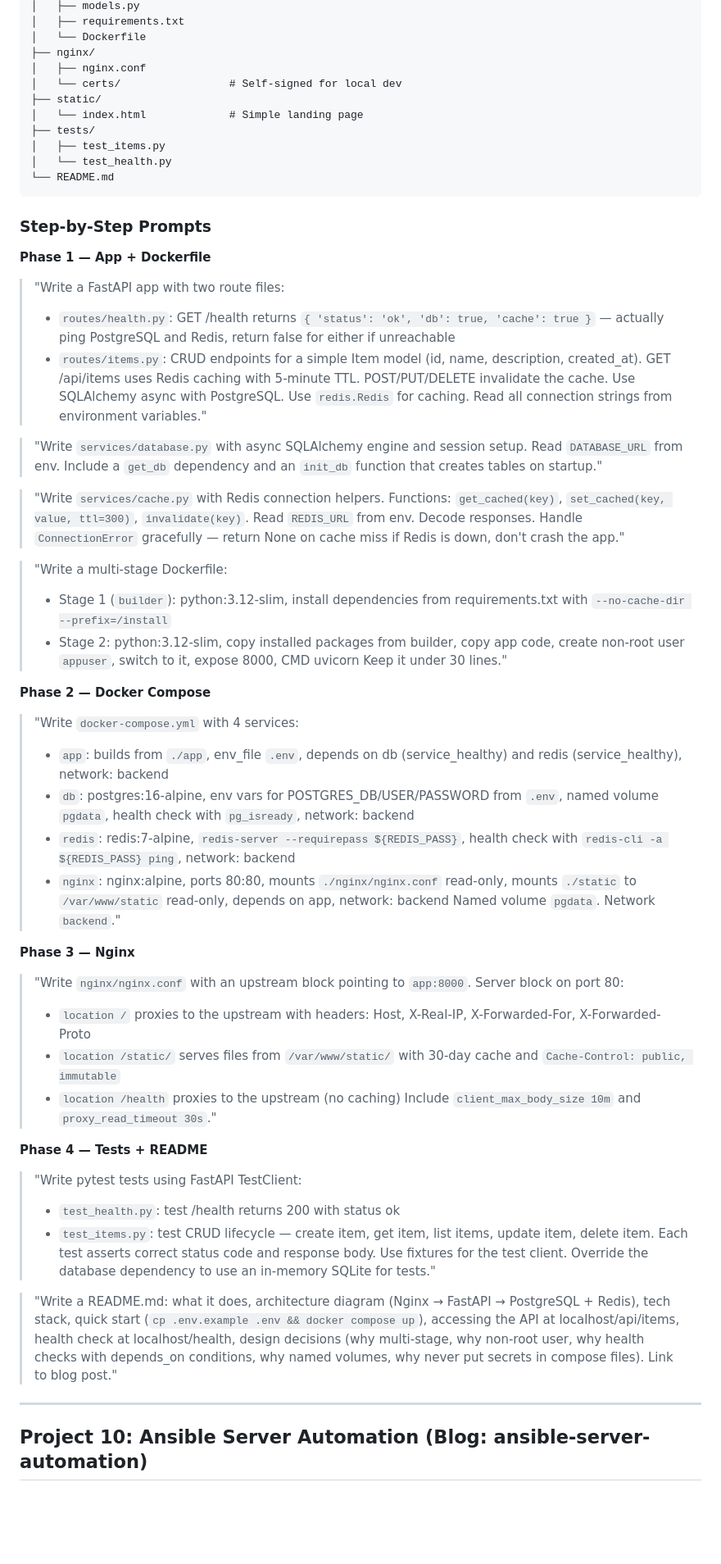
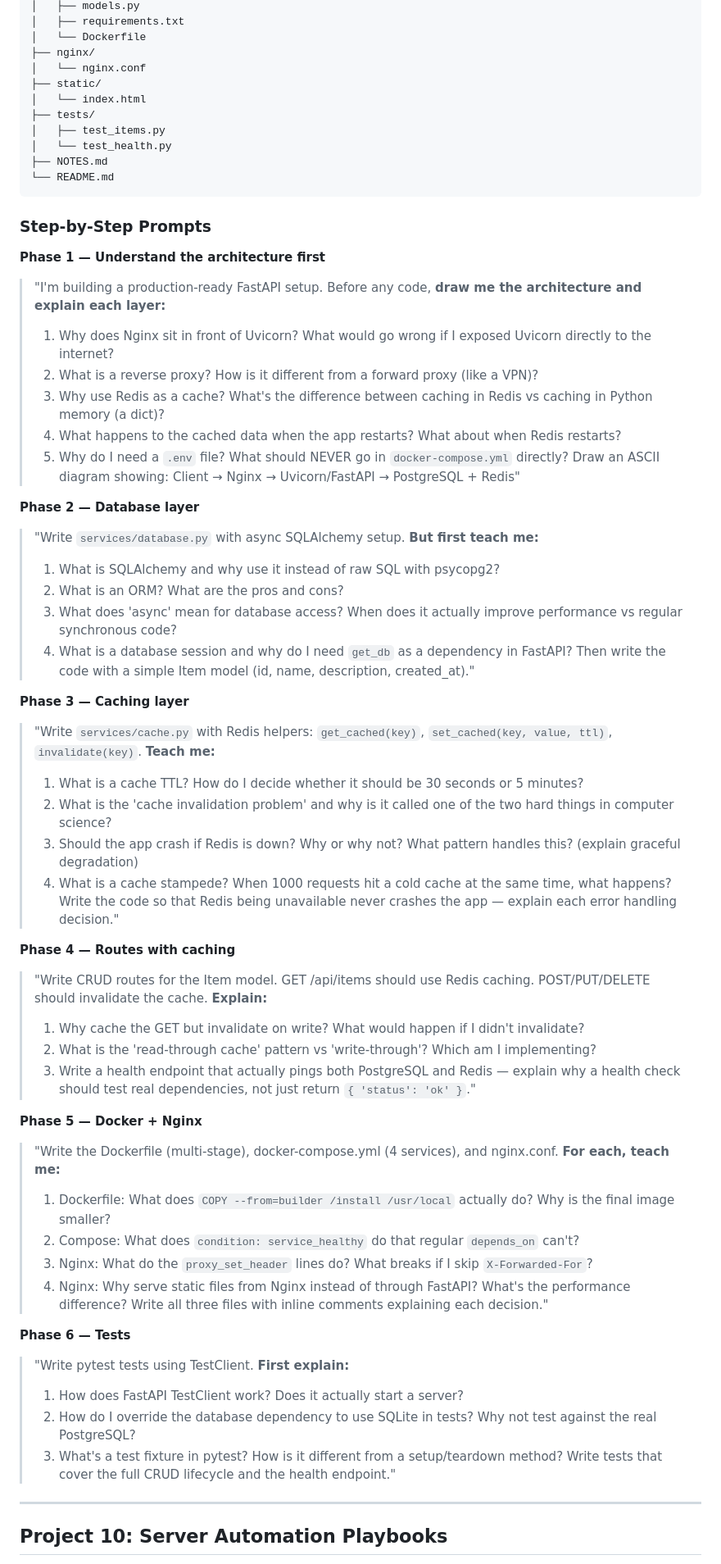
Before and after one commit to FAHID-KHAN/FAHID-KHAN.github.io, a Markdown page: docs/PORTFOLIO-PROJECTS.md, the part around one of its changes. Shown at 82% size. Drawn GitHub-style; blank space fills up the shorter version.

````diff
--- a/docs/PORTFOLIO-PROJECTS.md
+++ b/docs/PORTFOLIO-PROJECTS.md
@@ -1173,61 +1205,71 @@ fastapi-compose-stack/
 │   ├── requirements.txt
 │   └── Dockerfile
 ├── nginx/
-│   ├── nginx.conf
-│   └── certs/                 # Self-signed for local dev
+│   └── nginx.conf
 ├── static/
-│   └── index.html             # Simple landing page
+│   └── index.html
 ├── tests/
 │   ├── test_items.py
 │   └── test_health.py
+├── NOTES.md
 └── README.md
 ```
 
 ### Step-by-Step Prompts
 
-**Phase 1 — App + Dockerfile**
+**Phase 1 — Understand the architecture first**
 
-> "Write a FastAPI app with two route files:
-> - `routes/health.py`: GET /health returns `{ 'status': 'ok', 'db': true, 'cache': true }` — actually ping PostgreSQL and Redis, return false for either if unreachable
-> - `routes/items.py`: CRUD endpoints for a simple Item model (id, name, description, created_at). GET /api/items uses Redis caching with 5-minute TTL. POST/PUT/DELETE invalidate the cache.
-> Use SQLAlchemy async with PostgreSQL. Use `redis.Redis` for caching. Read all connection strings from environment variables."
+> "I'm building a production-ready FastAPI setup. Before any code, **draw me the architecture and explain each layer:**
+> 1. Why does Nginx sit in front of Uvicorn? What would go wrong if I exposed Uvicorn directly to the internet?
+> 2. What is a reverse proxy? How is it different from a forward proxy (like a VPN)?
+> 3. Why use Redis as a cache? What's the difference between caching in Redis vs caching in Python memory (a dict)?
+> 4. What happens to the cached data when the app restarts? What about when Redis restarts?
+> 5. Why do I need a `.env` file? What should NEVER go in `docker-compose.yml` directly?
+> Draw an ASCII diagram showing: Client → Nginx → Uvicorn/FastAPI → PostgreSQL + Redis"
 
-> "Write `services/database.py` with async SQLAlchemy engine and session setup. Read `DATABASE_URL` from env. Include a `get_db` dependency and an `init_db` function that creates tables on startup."
+**Phase 2 — Database layer**
 
-> "Write `services/cache.py` with Redis connection helpers. Functions: `get_cached(key)`, `set_cached(key, value, ttl=300)`, `invalidate(key)`. Read `REDIS_URL` from env. Decode responses. Handle `ConnectionError` gracefully — return None on cache miss if Redis is down, don't crash the app."
+> "Write `services/database.py` with async SQLAlchemy setup. **But first teach me:**
+> 1. What is SQLAlchemy and why use it instead of raw SQL with psycopg2?
+> 2. What is an ORM? What are the pros and cons?
+> 3. What does 'async' mean for database access? When does it actually improve performance vs regular synchronous code?
+> 4. What is a database session and why do I need `get_db` as a dependency in FastAPI?
+> Then write the code with a simple Item model (id, name, description, created_at)."
 
-> "Write a multi-stage Dockerfile:
-> - Stage 1 (`builder`): python:3.12-slim, install dependencies from requirements.txt with `--no-cache-dir --prefix=/install`
-> - Stage 2: python:3.12-slim, copy installed packages from builder, copy app code, create non-root user `appuser`, switch to it, expose 8000, CMD uvicorn
-> Keep it under 30 lines."
+**Phase 3 — Caching layer**
 
-**Phase 2 — Docker Compose**
+> "Write `services/cache.py` with Redis helpers: `get_cached(key)`, `set_cached(key, value, ttl)`, `invalidate(key)`. **Teach me:**
+> 1. What is a cache TTL? How do I decide whether it should be 30 seconds or 5 minutes?
+> 2. What is the 'cache invalidation problem' and why is it called one of the two hard things in computer science?
+> 3. Should the app crash if Redis is down? Why or why not? What pattern handles this? (explain graceful degradation)
+> 4. What is a cache stampede? When 1000 requests hit a cold cache at the same time, what happens?
+> Write the code so that Redis being unavailable never crashes the app — explain each error handling decision."
 
-> "Write `docker-compose.yml` with 4 services:
-> - `app`: builds from `./app`, env_file `.env`, depends on db (service_healthy) and redis (service_healthy), network: backend
-> - `db`: postgres:16-alpine, env vars for POSTGRES_DB/USER/PASSWORD from `.env`, named volume `pgdata`, health check with `pg_isready`, network: backend
-> - `redis`: redis:7-alpine, `redis-server --requirepass ${REDIS_PASS}`, health check with `redis-cli -a ${REDIS_PASS} ping`, network: backend
-> - `nginx`: nginx:alpine, ports 80:80, mounts `./nginx/nginx.conf` read-only, mounts `./static` to `/var/www/static` read-only, depends on app, network: backend
-> Named volume `pgdata`. Network `backend`."
+**Phase 4 — Routes with caching**
 
-**Phase 3 — Nginx**
+> "Write CRUD routes for the Item model. GET /api/items should use Redis caching. POST/PUT/DELETE should invalidate the cache. **Explain:**
+> 1. Why cache the GET but invalidate on write? What would happen if I didn't invalidate?
+> 2. What is the 'read-through cache' pattern vs 'write-through'? Which am I implementing?
+> 3. Write a health endpoint that actually pings both PostgreSQL and Redis — explain why a health check should test real dependencies, not just return `{ 'status': 'ok' }`."
 
-> "Write `nginx/nginx.conf` with an upstream block pointing to `app:8000`. Server block on port 80:
-> - `location /` proxies to the upstream with headers: Host, X-Real-IP, X-Forwarded-For, X-Forwarded-Proto
-> - `location /static/` serves files from `/var/www/static/` with 30-day cache and `Cache-Control: public, immutable`
-> - `location /health` proxies to the upstream (no caching)
-> Include `client_max_body_size 10m` and `proxy_read_timeout 30s`."
+**Phase 5 — Docker + Nginx**
 
-**Phase 4 — Tests + README**
+> "Write the Dockerfile (multi-stage), docker-compose.yml (4 services), and nginx.conf. **For each, teach me:**
+> 1. Dockerfile: What does `COPY --from=builder /install /usr/local` actually do? Why is the final image smaller?
+> 2. Compose: What does `condition: service_healthy` do that regular `depends_on` can't?
+> 3. Nginx: What do the `proxy_set_header` lines do? What breaks if I skip `X-Forwarded-For`?
+> 4. Nginx: Why serve static files from Nginx instead of through FastAPI? What's the performance difference?
+> Write all three files with inline comments explaining each decision."
 
-> "Write pytest tests using FastAPI TestClient:
-> - `test_health.py`: test /health returns 200 with status ok
-> - `test_items.py`: test CRUD lifecycle — create item, get item, list items, update item, delete item. Each test asserts correct status code and response body.
-> Use fixtures for the test client. Override the database dependency to use an in-memory SQLite for tests."
+**Phase 6 — Tests**
 
-> "Write a README.md: what it does, architecture diagram (Nginx → FastAPI → PostgreSQL + Redis), tech stack, quick start (`cp .env.example .env && docker compose up`), accessing the API at localhost/api/items, health check at localhost/health, design decisions (why multi-stage, why non-root user, why health checks with depends_on conditions, why named volumes, why never put secrets in compose files). Link to blog post."
+> "Write pytest tests using TestClient. **First explain:**
+> 1. How does FastAPI TestClient work? Does it actually start a server?
+> 2. How do I override the database dependency to use SQLite in tests? Why not test against the real PostgreSQL?
+> 3. What's a test fixture in pytest? How is it different from a setup/teardown method?
+> Write tests that cover the full CRUD lifecycle and the health endpoint."
 
 ---
 
-## Project 10: Ansible Server Automation (Blog: ansible-server-automation)
+## Project 10: Server Automation Playbooks
 
````
Also changed, not shown: other parts of docs/PORTFOLIO-PROJECTS.md (+316 -262 lines).
